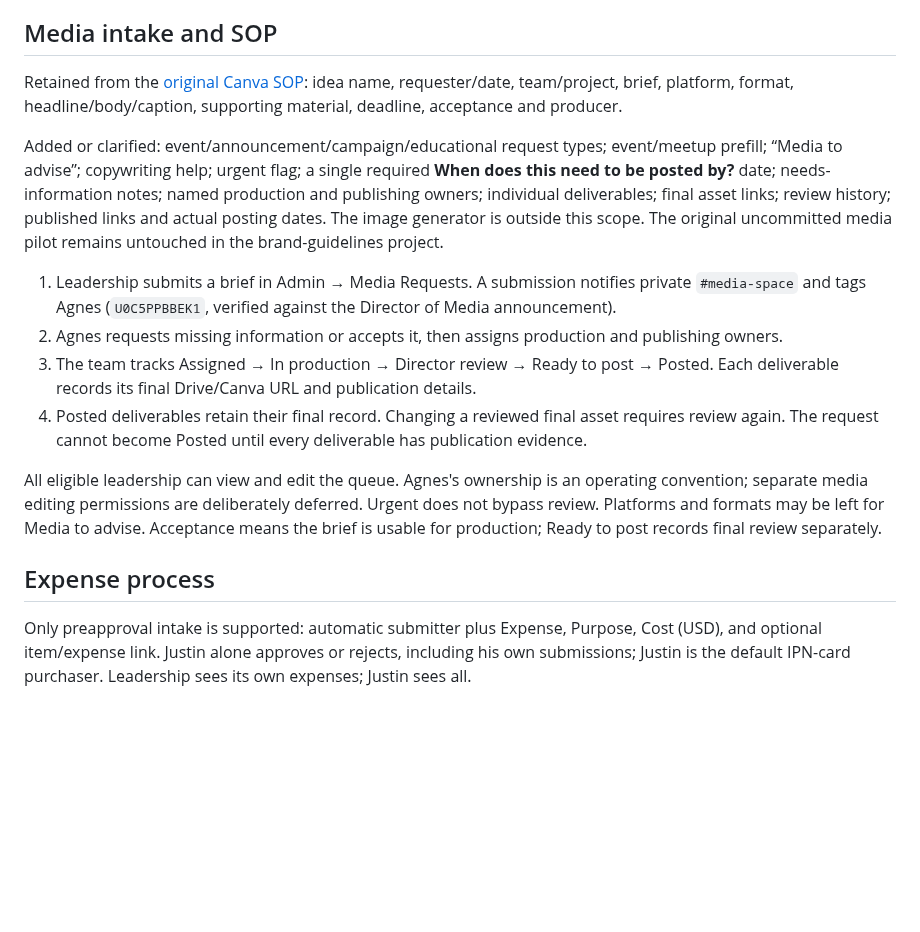
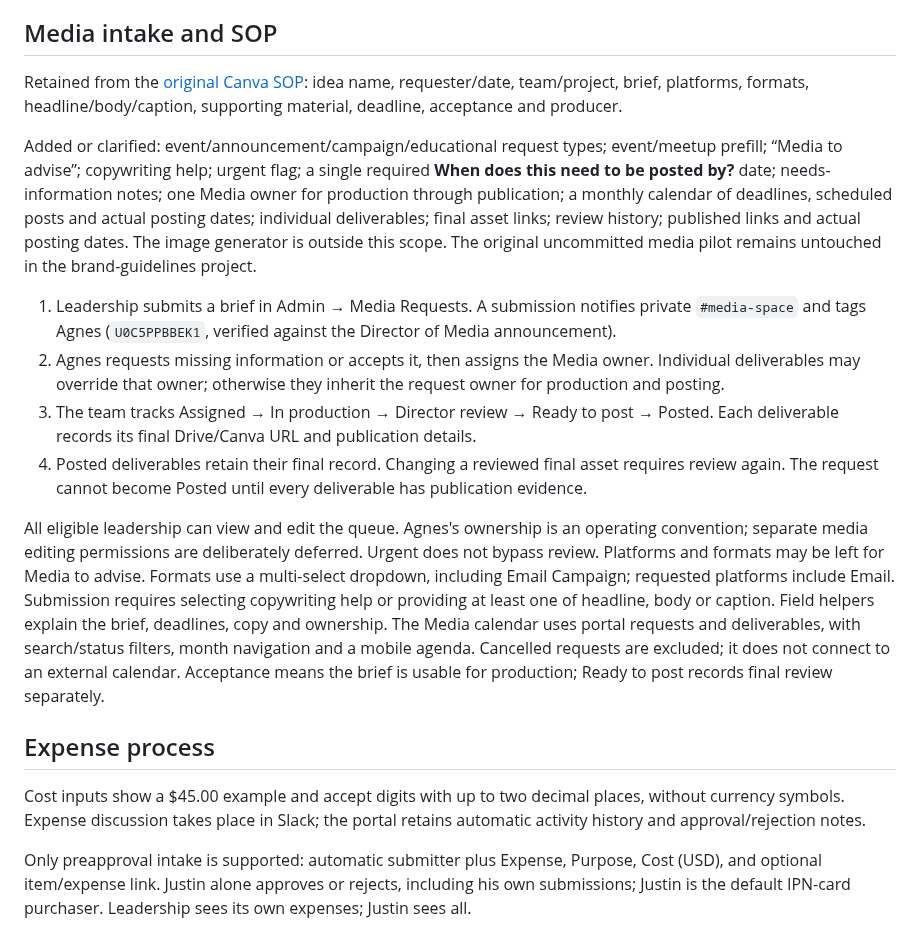
Before and after one commit to justincornetta/IPN-Member-Portal, a Markdown page: docs/leadership-workflows/README.md, the part around one of its changes. GitHub-like rendering; blank space fills up the shorter version.

```diff
--- a/docs/leadership-workflows/README.md
+++ b/docs/leadership-workflows/README.md
@@ -6,18 +6,20 @@ The implementation is local and integrations default to **off**. The production
 
 ## Media intake and SOP
 
-Retained from the [original Canva SOP](https://www.canva.com/design/DAGbUiV46dw/-mNispYBjORjmihqzo_IYw/edit): idea name, requester/date, team/project, brief, platform, format, headline/body/caption, supporting material, deadline, acceptance and producer.
+Retained from the [original Canva SOP](https://www.canva.com/design/DAGbUiV46dw/-mNispYBjORjmihqzo_IYw/edit): idea name, requester/date, team/project, brief, platforms, formats, headline/body/caption, supporting material, deadline, acceptance and producer.
 
-Added or clarified: event/announcement/campaign/educational request types; event/meetup prefill; “Media to advise”; copywriting help; urgent flag; a single required **When does this need to be posted by?** date; needs-information notes; named production and publishing owners; individual deliverables; final asset links; review history; published links and actual posting dates. The image generator is outside this scope. The original uncommitted media pilot remains untouched in the brand-guidelines project.
+Added or clarified: event/announcement/campaign/educational request types; event/meetup prefill; “Media to advise”; copywriting help; urgent flag; a single required **When does this need to be posted by?** date; needs-information notes; one Media owner for production through publication; a monthly calendar of deadlines, scheduled posts and actual posting dates; individual deliverables; final asset links; review history; published links and actual posting dates. The image generator is outside this scope. The original uncommitted media pilot remains untouched in the brand-guidelines project.
 
 1. Leadership submits a brief in Admin → Media Requests. A submission notifies private `#media-space` and tags Agnes (`U0C5PPBBEK1`, verified against the Director of Media announcement).
-2. Agnes requests missing information or accepts it, then assigns production and publishing owners.
+2. Agnes requests missing information or accepts it, then assigns the Media owner. Individual deliverables may override that owner; otherwise they inherit the request owner for production and posting.
 3. The team tracks Assigned → In production → Director review → Ready to post → Posted. Each deliverable records its final Drive/Canva URL and publication details.
 4. Posted deliverables retain their final record. Changing a reviewed final asset requires review again. The request cannot become Posted until every deliverable has publication evidence.
 
-All eligible leadership can view and edit the queue. Agnes's ownership is an operating convention; separate media editing permissions are deliberately deferred. Urgent does not bypass review. Platforms and formats may be left for Media to advise. Acceptance means the brief is usable for production; Ready to post records final review separately.
+All eligible leadership can view and edit the queue. Agnes's ownership is an operating convention; separate media editing permissions are deliberately deferred. Urgent does not bypass review. Platforms and formats may be left for Media to advise. Formats use a multi-select dropdown, including Email Campaign; requested platforms include Email. Submission requires selecting copywriting help or providing at least one of headline, body or caption. Field helpers explain the brief, deadlines, copy and ownership. The Media calendar uses portal requests and deliverables, with search/status filters, month navigation and a mobile agenda. Cancelled requests are excluded; it does not connect to an external calendar. Acceptance means the brief is usable for production; Ready to post records final review separately.
 
 ## Expense process
+
+Cost inputs show a $45.00 example and accept digits with up to two decimal places, without currency symbols. Expense discussion takes place in Slack; the portal retains automatic activity history and approval/rejection notes.
 
 Only preapproval intake is supported: automatic submitter plus Expense, Purpose, Cost (USD), and optional item/expense link. Justin alone approves or rejects, including his own submissions; Justin is the default IPN-card purchaser. Leadership sees its own expenses; Justin sees all.
 
```
Also changed, not shown: other parts of docs/leadership-workflows/README.md (+6 -2 lines), docs/leadership-workflows/screenshots/calendar.png (added), docs/leadership-workflows/screenshots/expenses.png, docs/leadership-workflows/screenshots/media-form.png (added), docs/leadership-workflows/screenshots/media.png, docs/leadership-workflows/screenshots/mobile.png, 5 other files.
